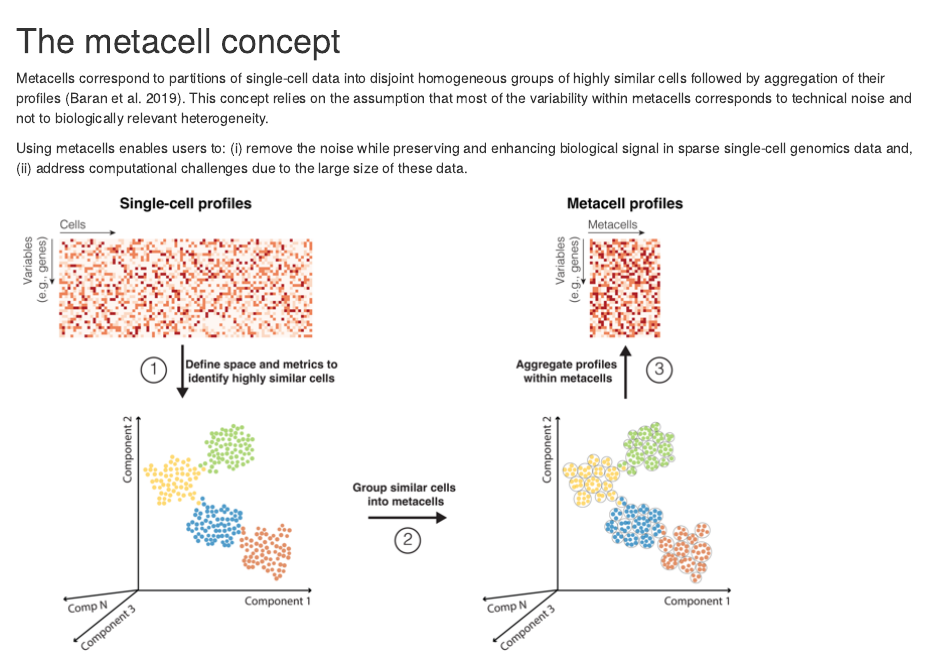
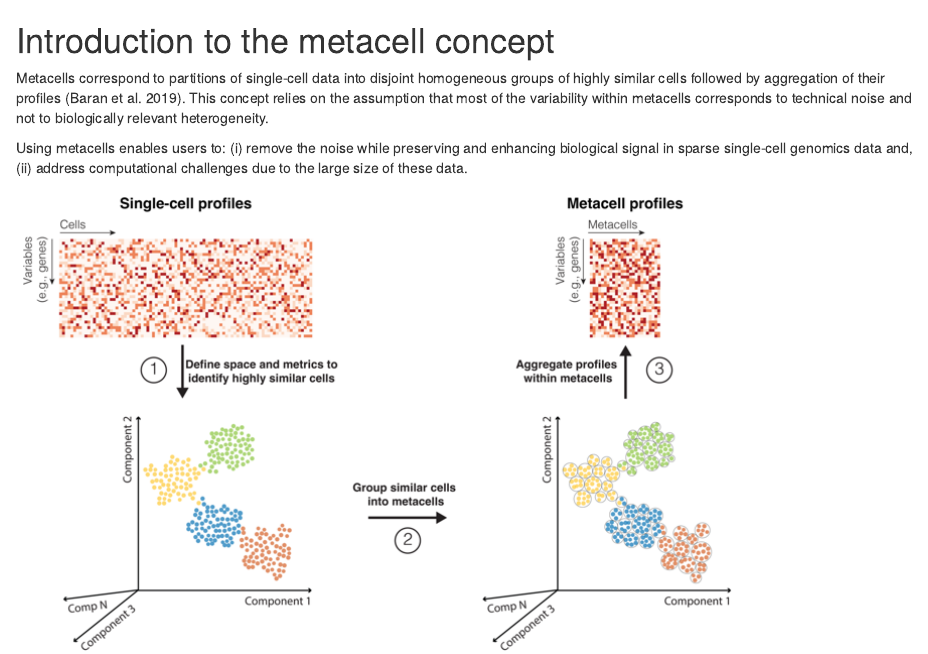
Before and after one commit to GfellerLab/MetacellAnalysisTutorial, an R Markdown document (10-intro.Rmd): the page in a window 1100 px wide, from its top. Rendered offline with R 4.5, knitr and Pandoc, with nearby package versions; drawn as R Markdown's standard HTML page in place of the format the file asks for.

Commit message:
Update 10-intro.Rmd

```diff
--- a/10-intro.Rmd
+++ b/10-intro.Rmd
@@ -1,4 +1,4 @@
-# The metacell concept
+# Introduction to the metacell concept{.unnumbered}
 
 Metacells correspond to partitions of single-cell data into disjoint homogeneous groups of highly similar cells followed by aggregation of their profiles [@baran_metacell_2019].
 This concept relies on the assumption that most of the variability within metacells corresponds to technical noise and not to biologically relevant heterogeneity.
```
